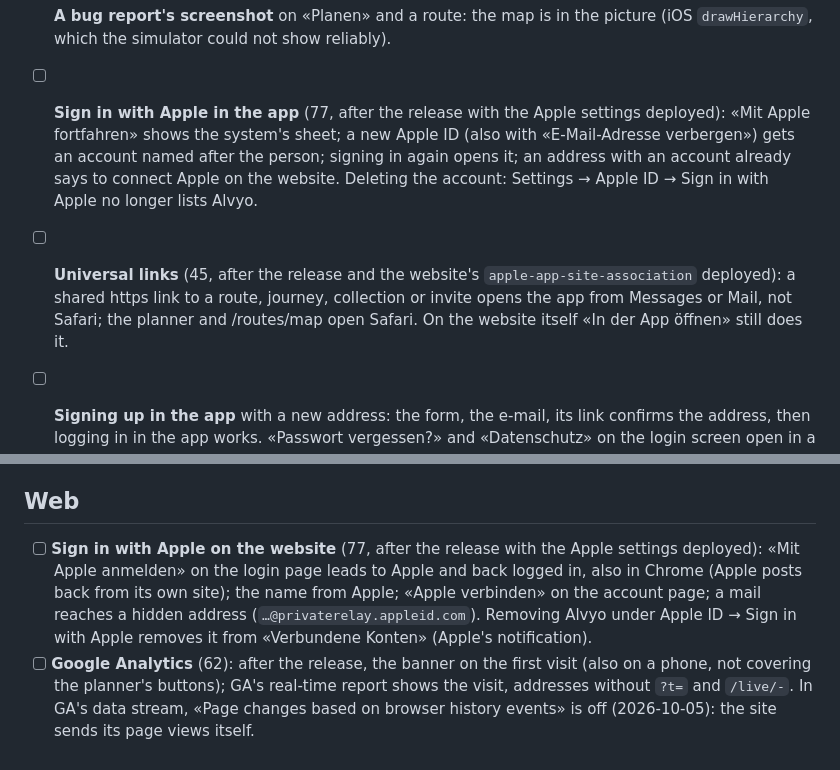
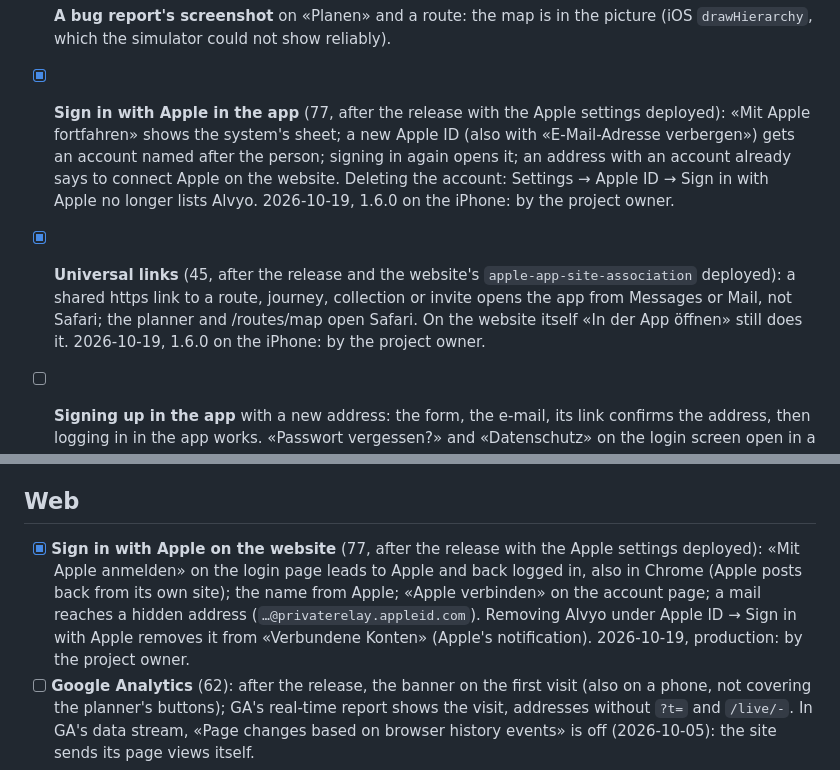
Before and after one commit to tellbow/alvyo, a Markdown page: docs/manual-tests.md, 2 parts joined by grey strips. GitHub-like rendering.

Commit message:
Manual tests: Sign in with Apple and universal links pass
Co-Authored-By: Claude Opus 5.5 <noreply@anthropic.com>

```diff
--- a/docs/manual-tests.md
+++ b/docs/manual-tests.md
@@ -367,18 +367,20 @@ Checked so far only in the simulator, with made-up or simulated positions
 - [ ] **A bug report's screenshot** on «Planen» and a route: the map is in
       the picture (iOS `drawHierarchy`, which the simulator could not show
       reliably).
-- [ ] **Sign in with Apple in the app** (77, after the release with the
+- [x] **Sign in with Apple in the app** (77, after the release with the
       Apple settings deployed): «Mit Apple fortfahren» shows the system's
       sheet; a new Apple ID (also with «E-Mail-Adresse verbergen») gets an
       account named after the person; signing in again opens it; an address
       with an account already says to connect Apple on the website.
       Deleting the account: Settings → Apple ID → Sign in with Apple no
       longer lists Alvyo.
-- [ ] **Universal links** (45, after the release and the website's
+      2026-10-19, 1.6.0 on the iPhone: by the project owner.
+- [x] **Universal links** (45, after the release and the website's
       `apple-app-site-association` deployed): a shared https link to a
       route, journey, collection or invite opens the app from Messages or
       Mail, not Safari; the planner and /routes/map open Safari. On the
       website itself «In der App öffnen» still does it.
+      2026-10-19, 1.6.0 on the iPhone: by the project owner.
 - [ ] **Signing up in the app** with a new address: the form, the e-mail,
       its link confirms the address, then logging in in the app works.
       «Passwort vergessen?» and «Datenschutz» on the login screen open in
@@ -456,13 +458,14 @@ emulator ran the integration tests offline, navigate and journey
 
 ## Web
 
-- [ ] **Sign in with Apple on the website** (77, after the release with
+- [x] **Sign in with Apple on the website** (77, after the release with
       the Apple settings deployed): «Mit Apple anmelden» on the login page
       leads to Apple and back logged in, also in Chrome (Apple posts back
       from its own site); the name from Apple; «Apple verbinden» on the
       account page; a mail reaches a hidden address
       (`…@privaterelay.appleid.com`). Removing Alvyo under Apple ID → Sign in
       with Apple removes it from «Verbundene Konten» (Apple's notification).
+      2026-10-19, production: by the project owner.
 - [ ] **Google Analytics** (62): after the release, the banner on the
       first visit (also on a phone, not covering the planner's buttons);
       GA's real-time report shows the visit, addresses without `?t=` and
```
